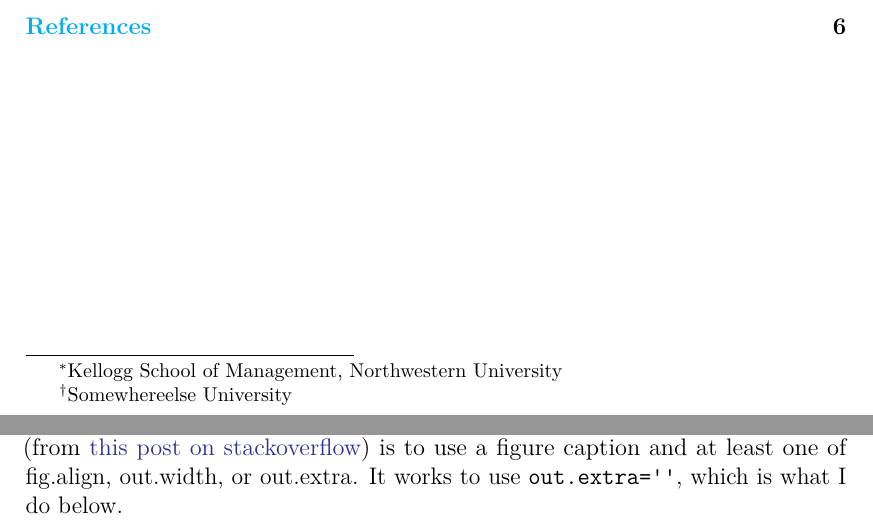
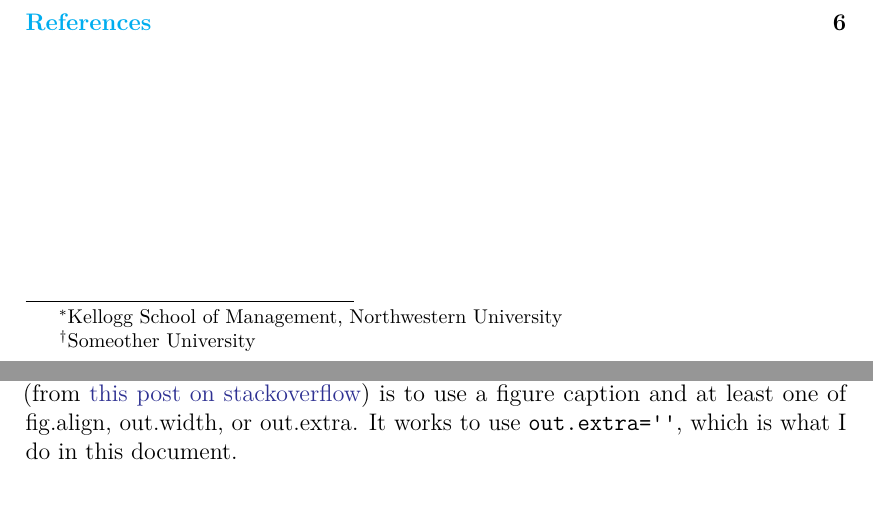
Before and after one commit to rmcd1024/Rinstruction, an R Markdown document (Rnw_vs_Rmd-Rmd.Rmd): two parts of pages 1 and 3 of 7, joined at a grey line, cut so that both start at the same text, the shorter picture padded with empty space. The pictures show the output file Rnw_vs_Rmd-Rmd.pdf that the author committed with the source.

Commit message:
minor fixes to rnw and rmd examples

````diff
--- a/Rnw_vs_Rmd-Rmd.Rmd
+++ b/Rnw_vs_Rmd-Rmd.Rmd
@@ -3,4 +3,4 @@ title: Comparing Rnw to Rmd
 subtitle: An example
 author:
 - Robert McDonald\thanks{Kellogg School of Management, Northwestern University}
-- Joe Smith\thanks{Somewhereelse University}
+- Joe Smith\thanks{Someother University}
@@ -96,10 +97,10 @@ environment (from [this post on
 stackoverflow](https://stackoverflow.com/questions/42486617/knitr-ignoring-fig-pos))
 is to use a figure caption and at least one of fig.align, out.width,
 or out.extra. It works to use `out.extra=''`, which is what I do
-below.
+in this document.
 
 
-```{r babyfig, message=FALSE, echo=FALSE, fig.cap='Popularity of James and Elizabeth from 1880 to 2015\\label{fig:babyfig}', fig.height=4, out.extra='', fig.pos='p'}
+```{r babyfig, message=FALSE, echo=FALSE, fig.cap='Popularity of James and Mary from 1880 to 2015\\label{fig:babyfig}', fig.height=4, out.extra='', fig.pos='p'}
 babynames %>%
     filter(name %in% c('James', 'Mary')) %>%
     ggplot(aes(x=year, y=prop, color=sex)) +
````
Also changed, not shown: Rnw_vs_Rmd-Rmd.pdf, Rnw_vs_Rmd-Rnw.pdf, Rnw_vs_Rmd-Rmd.Rmd (1 more changed lines), 1 other file.
